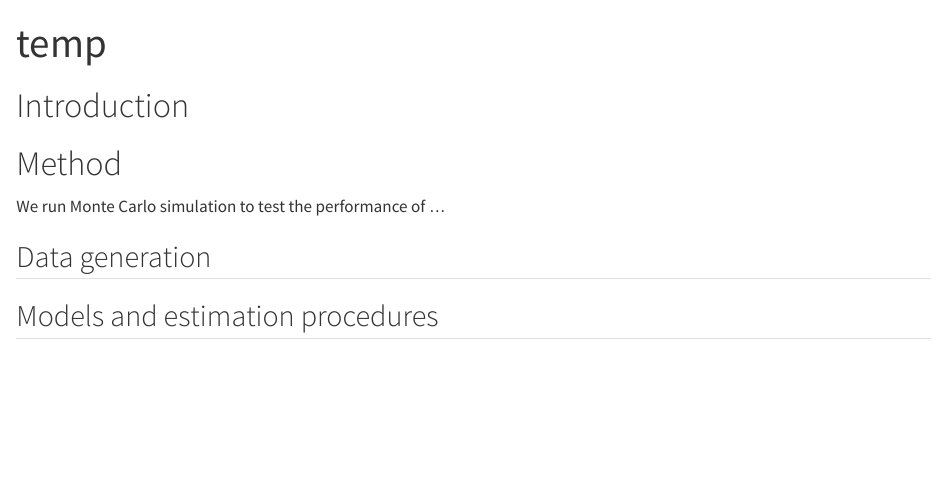
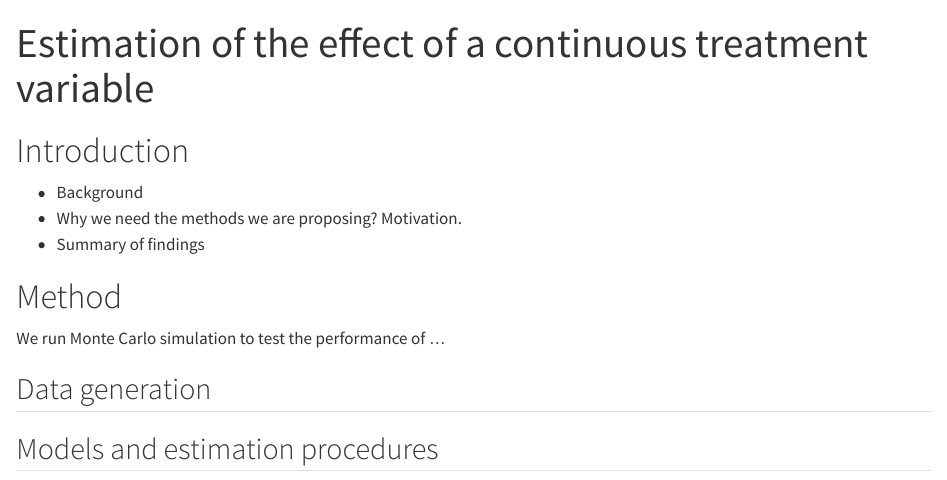
Before and after one commit to Monamousav/CF_Continuous, a Quarto document (Writing/manuscript_CF_continuous.qmd): the page in a window 1100 px wide, from its top. Rendered offline with R 4.5, knitr and Pandoc in place of Quarto, with nearby package versions.

Commit message:
minor updates

```diff
--- a/Writing/manuscript_CF_continuous.qmd
+++ b/Writing/manuscript_CF_continuous.qmd
@@ -1,5 +1,5 @@
 ---
-title: "temp"
+title: "Estimation of the effect of a continuous treatment variable"
 format:
   html: default
 execute:
@@ -16,6 +16,9 @@ library(officer)
 
 # Introduction
 
++ Background
++ Why we need the methods we are proposing? Motivation.
++ Summary of findings
 
 # Method
 
```
Also changed, not shown: Writing/manuscript_CF_continuous.qmd (6 more changed lines).
